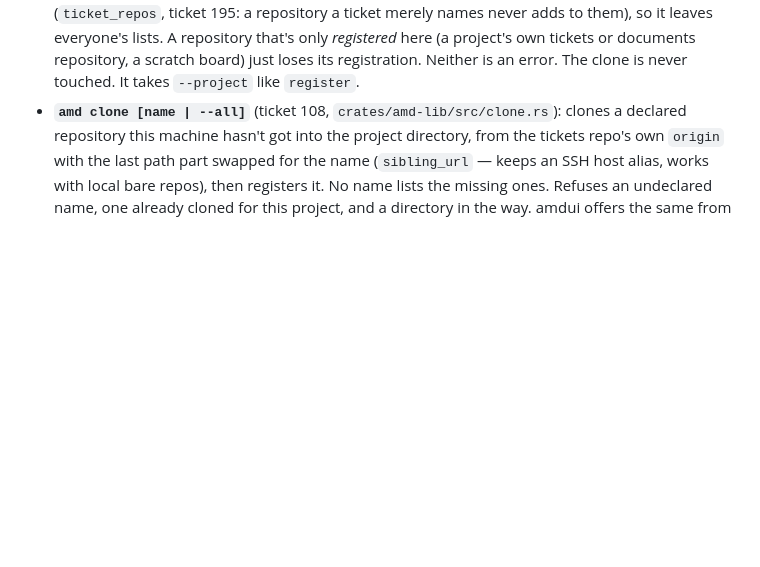
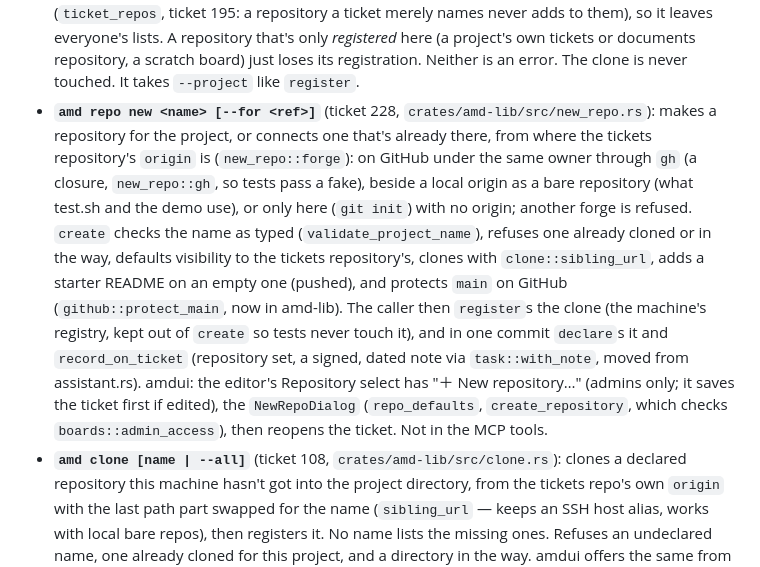
Before and after one commit to KanRite/amd, a Markdown page: CLAUDE.md, the part around the change. Rendered like a GitHub page; blank space fills up the shorter version.

```diff
--- a/CLAUDE.md
+++ b/CLAUDE.md
@@ -1243,6 +1243,25 @@ project, into one `amdui` window:
   that's only *registered* here (a project's own tickets or documents
   repository, a scratch board) just loses its registration. Neither is an
   error. The clone is never touched. It takes `--project` like `register`.
+- **`amd repo new <name> [--for <ref>]`** (ticket 228,
+  `crates/amd-lib/src/new_repo.rs`): makes a repository for the project,
+  or connects one that's already there, from where the tickets
+  repository's `origin` is (`new_repo::forge`): on GitHub under the same
+  owner through `gh` (a closure, `new_repo::gh`, so tests pass a fake),
+  beside a local origin as a bare repository (what test.sh and the demo
+  use), or only here (`git init`) with no origin; another forge is
+  refused. `create` checks the name as typed (`validate_project_name`),
+  refuses one already cloned or in the way, defaults visibility to the
+  tickets repository's, clones with `clone::sibling_url`, adds a starter
+  README on an empty one (pushed), and protects `main` on GitHub
+  (`github::protect_main`, now in amd-lib). The caller then `register`s
+  the clone (the machine's registry, kept out of `create` so tests never
+  touch it), and in one commit `declare`s it and `record_on_ticket`
+  (repository set, a signed, dated note via `task::with_note`, moved from
+  assistant.rs). amdui: the editor's Repository select has "＋ New
+  repository…" (admins only; it saves the ticket first if edited), the
+  `NewRepoDialog` (`repo_defaults`, `create_repository`, which checks
+  `boards::admin_access`), then reopens the ticket. Not in the MCP tools.
 - **`amd clone [name | --all]`** (ticket 108, `crates/amd-lib/src/clone.rs`):
   clones a declared repository this machine hasn't got into the project
   directory, from the tickets repo's own `origin` with the last path part
```
Also changed, not shown: README.md (+17 -0 lines).
